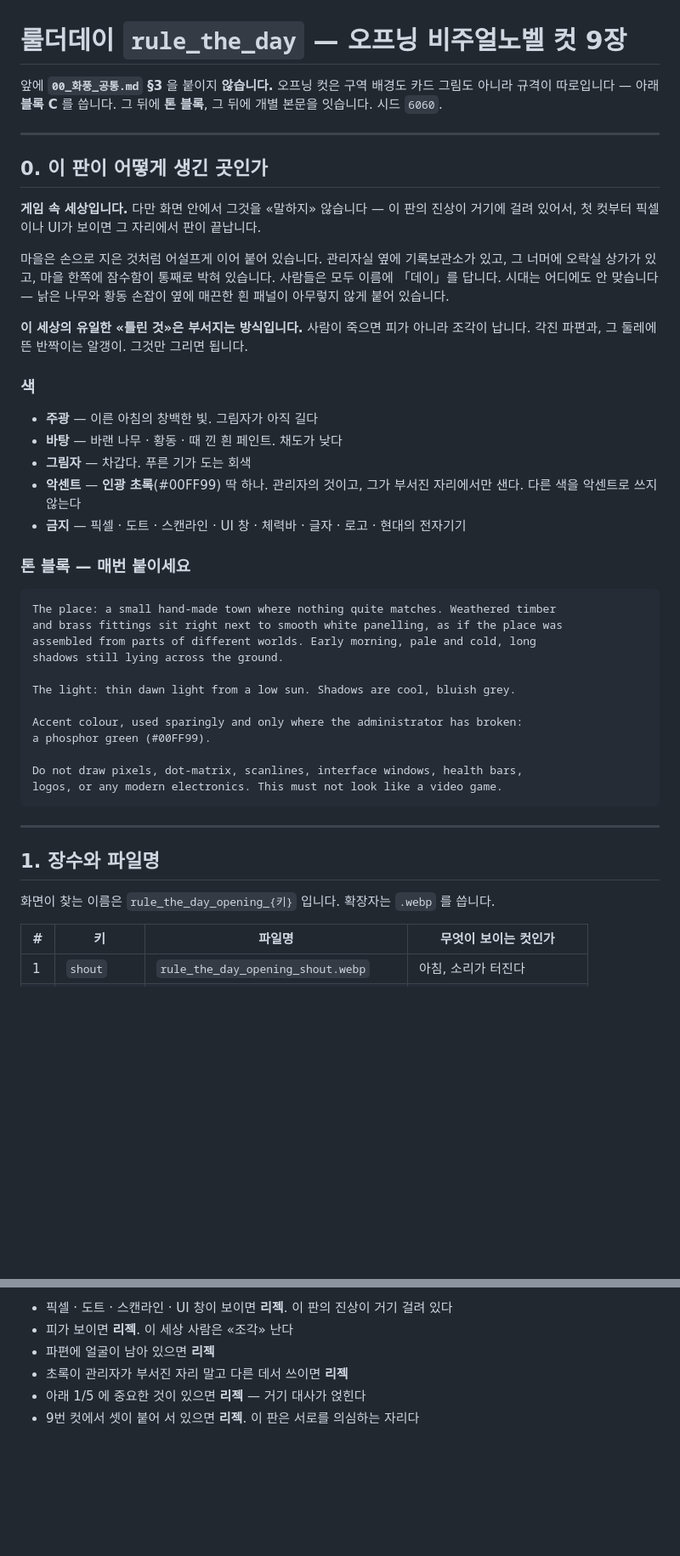
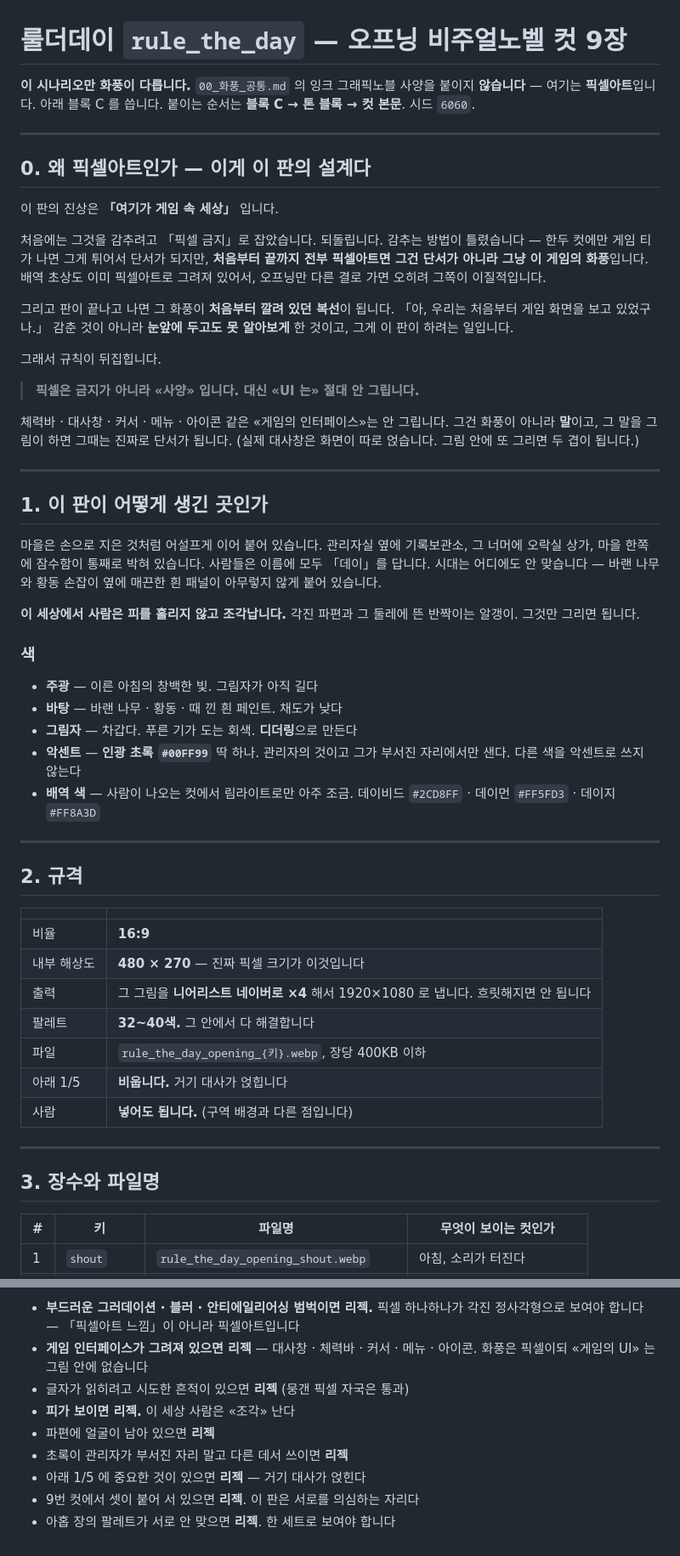
Before and after one commit to pimmprofile-byte/Panorama_combo, a Markdown page: pending/rule_the_day_오프닝컷.md, 2 parts joined by grey strips. Shown at 85% size. GitHub-like rendering; blank space fills up the shorter version.

````diff
--- a/pending/rule_the_day_오프닝컷.md
+++ b/pending/rule_the_day_오프닝컷.md
@@ -1,55 +1,71 @@
 # 룰더데이 `rule_the_day` — 오프닝 비주얼노벨 컷 9장
 
-앞에 **`00_화풍_공통.md` §3** 을 붙이지 **않습니다.** 오프닝 컷은 구역 배경도
-카드 그림도 아니라 규격이 따로입니다 — 아래 **블록 C** 를 씁니다.
-그 뒤에 **톤 블록**, 그 뒤에 개별 본문을 잇습니다. 시드 `6060`.
+**이 시나리오만 화풍이 다릅니다.** `00_화풍_공통.md` 의 잉크 그래픽노블 사양을
+붙이지 **않습니다** — 여기는 **픽셀아트**입니다. 아래 블록 C 를 씁니다.
+붙이는 순서는 **블록 C → 톤 블록 → 컷 본문**. 시드 `6060`.
 
 ---
 
-## 0. 이 판이 어떻게 생긴 곳인가
+## 0. 왜 픽셀아트인가 — 이게 이 판의 설계다
 
-**게임 속 세상입니다.** 다만 화면 안에서 그것을 «말하지» 않습니다 — 이 판의 진상이
-거기에 걸려 있어서, 첫 컷부터 픽셀이나 UI가 보이면 그 자리에서 판이 끝납니다.
+이 판의 진상은 **「여기가 게임 속 세상」** 입니다.
 
-마을은 손으로 지은 것처럼 어설프게 이어 붙어 있습니다. 관리자실 옆에 기록보관소가
-있고, 그 너머에 오락실 상가가 있고, 마을 한쪽에 잠수함이 통째로 박혀 있습니다.
-사람들은 모두 이름에 「데이」를 답니다. 시대는 어디에도 안 맞습니다 — 낡은 나무와
-황동 손잡이 옆에 매끈한 흰 패널이 아무렇지 않게 붙어 있습니다.
+처음에는 그것을 감추려고 「픽셀 금지」로 잡았습니다. 되돌립니다. 감추는 방법이
+틀렸습니다 — 한두 컷에만 게임 티가 나면 그게 튀어서 단서가 되지만, **처음부터
+끝까지 전부 픽셀아트면 그건 단서가 아니라 그냥 이 게임의 화풍**입니다. 배역 초상도
+이미 픽셀아트로 그려져 있어서, 오프닝만 다른 결로 가면 오히려 그쪽이 이질적입니다.
 
-**이 세상의 유일한 «틀린 것»은 부서지는 방식입니다.** 사람이 죽으면 피가 아니라
-조각이 납니다. 각진 파편과, 그 둘레에 뜬 반짝이는 알갱이. 그것만 그리면 됩니다.
+그리고 판이 끝나고 나면 그 화풍이 **처음부터 깔려 있던 복선**이 됩니다.
+「아, 우리는 처음부터 게임 화면을 보고 있었구나.」 감춘 것이 아니라 **눈앞에 두고도
+못 알아보게** 한 것이고, 그게 이 판이 하려는 일입니다.
+
+그래서 규칙이 뒤집힙니다.
+
+> **픽셀은 금지가 아니라 «사양» 입니다. 대신 «UI 는» 절대 안 그립니다.**
+
+체력바 · 대사창 · 커서 · 메뉴 · 아이콘 같은 «게임의 인터페이스»는 안 그립니다.
+그건 화풍이 아니라 **말**이고, 그 말을 그림이 하면 그때는 진짜로 단서가 됩니다.
+(실제 대사창은 화면이 따로 얹습니다. 그림 안에 또 그리면 두 겹이 됩니다.)
+
+---
+
+## 1. 이 판이 어떻게 생긴 곳인가
+
+마을은 손으로 지은 것처럼 어설프게 이어 붙어 있습니다. 관리자실 옆에 기록보관소,
+그 너머에 오락실 상가, 마을 한쪽에 잠수함이 통째로 박혀 있습니다. 사람들은 이름에
+모두 「데이」를 답니다. 시대는 어디에도 안 맞습니다 — 바랜 나무와 황동 손잡이 옆에
+매끈한 흰 패널이 아무렇지 않게 붙어 있습니다.
+
+**이 세상에서 사람은 피를 흘리지 않고 조각납니다.** 각진 파편과 그 둘레에 뜬
+반짝이는 알갱이. 그것만 그리면 됩니다.
 
 ### 색
 
 - **주광** — 이른 아침의 창백한 빛. 그림자가 아직 길다
 - **바탕** — 바랜 나무 · 황동 · 때 낀 흰 페인트. 채도가 낮다
-- **그림자** — 차갑다. 푸른 기가 도는 회색
-- **악센트** — **인광 초록**(#00FF99) 딱 하나. 관리자의 것이고, 그가 부서진 자리에서만
-  샌다. 다른 색을 악센트로 쓰지 않는다
-- **금지** — 픽셀 · 도트 · 스캔라인 · UI 창 · 체력바 · 글자 · 로고 · 현대의 전자기기
-
-### 톤 블록 — 매번 붙이세요
-
-```
-The place: a small hand-made town where nothing quite matches. Weathered timber
-and brass fittings sit right next to smooth white panelling, as if the place was
-assembled from parts of different worlds. Early morning, pale and cold, long
-shadows still lying across the ground.
-
-The light: thin dawn light from a low sun. Shadows are cool, bluish grey.
-
-Accent colour, used sparingly and only where the administrator has broken:
-a phosphor green (#00FF99).
-
-Do not draw pixels, dot-matrix, scanlines, interface windows, health bars,
-logos, or any modern electronics. This must not look like a video game.
-```
+- **그림자** — 차갑다. 푸른 기가 도는 회색. **디더링**으로 만든다
+- **악센트** — **인광 초록 `#00FF99`** 딱 하나. 관리자의 것이고 그가 부서진
+  자리에서만 샌다. 다른 색을 악센트로 쓰지 않는다
+- **배역 색** — 사람이 나오는 컷에서 림라이트로만 아주 조금.
+  데이비드 `#2CD8FF` · 데이먼 `#FF5FD3` · 데이지 `#FF8A3D`
 
 ---
 
-## 1. 장수와 파일명
+## 2. 규격
 
-화면이 찾는 이름은 `rule_the_day_opening_{키}` 입니다. 확장자는 `.webp` 를 씁니다.
+| | |
+|---|---|
+| 비율 | **16:9** |
+| 내부 해상도 | **480 × 270** — 진짜 픽셀 크기가 이것입니다 |
+| 출력 | 그 그림을 **니어리스트 네이버로 ×4** 해서 1920×1080 로 냅니다. 흐릿해지면 안 됩니다 |
+| 팔레트 | **32~40색.** 그 안에서 다 해결합니다 |
+| 파일 | `rule_the_day_opening_{키}.webp`, 장당 400KB 이하 |
+| 아래 1/5 | **비웁니다.** 거기 대사가 얹힙니다 |
+| 사람 | **넣어도 됩니다.** (구역 배경과 다른 점입니다) |
+
+---
+
+## 3. 장수와 파일명
 
 | # | 키 | 파일명 | 무엇이 보이는 컷인가 |
 |---|---|---|---|
@@ -227,7 +271,12 @@ read at once. Keep the bottom fifth of the frame clear.
 
-- 픽셀 · 도트 · 스캔라인 · UI 창이 보이면 **리젝**. 이 판의 진상이 거기 걸려 있다
-- 피가 보이면 **리젝**. 이 세상 사람은 «조각» 난다
+- **부드러운 그러데이션 · 블러 · 안티에일리어싱 범벅이면 리젝.** 픽셀 하나하나가
+  각진 정사각형으로 보여야 합니다 — 「픽셀아트 느낌」이 아니라 픽셀아트입니다
+- **게임 인터페이스가 그려져 있으면 리젝** — 대사창 · 체력바 · 커서 · 메뉴 · 아이콘.
+  화풍은 픽셀이되 «게임의 UI» 는 그림 안에 없습니다
+- 글자가 읽히려고 시도한 흔적이 있으면 **리젝** (뭉갠 픽셀 자국은 통과)
+- **피가 보이면 리젝.** 이 세상 사람은 «조각» 난다
 - 파편에 얼굴이 남아 있으면 **리젝**
 - 초록이 관리자가 부서진 자리 말고 다른 데서 쓰이면 **리젝**
 - 아래 1/5 에 중요한 것이 있으면 **리젝** — 거기 대사가 얹힌다
 - 9번 컷에서 셋이 붙어 서 있으면 **리젝**. 이 판은 서로를 의심하는 자리다
+- 아홉 장의 팔레트가 서로 안 맞으면 **리젝**. 한 세트로 보여야 합니다
````
Also changed, not shown: other parts of pending/rule_the_day_오프닝컷.md (+77 -49 lines).
